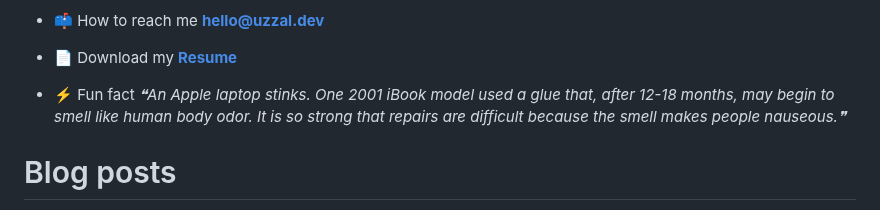
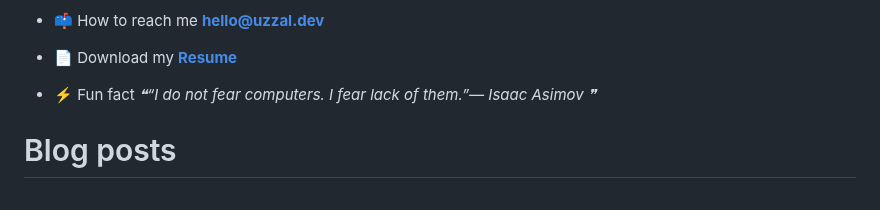
Before and after one commit to uzza1hossain/uzza1hossain, a Markdown page: README.md, the part around the change. GitHub-like rendering.

Commit message:
Update with quote-readme

```diff
--- a/README.md
+++ b/README.md
@@ -25,7 +25,7 @@
 -   📄 Download my [**Resume**](https://uzza1hossain.github.io/)
 
 -   ⚡ Fun fact <!--STARTS_HERE_QUOTE_README-->
-<i>❝An Apple laptop stinks. One 2001 iBook model used a glue that, after 12-18 months, may begin to smell like human body odor. It is so strong that repairs are difficult because the smell makes people nauseous.❞</i>
+<i>❝“I do not fear computers. I fear lack of them.”— Isaac Asimov  ❞</i>
 <!--ENDS_HERE_QUOTE_README-->
 
 # Blog posts
```
